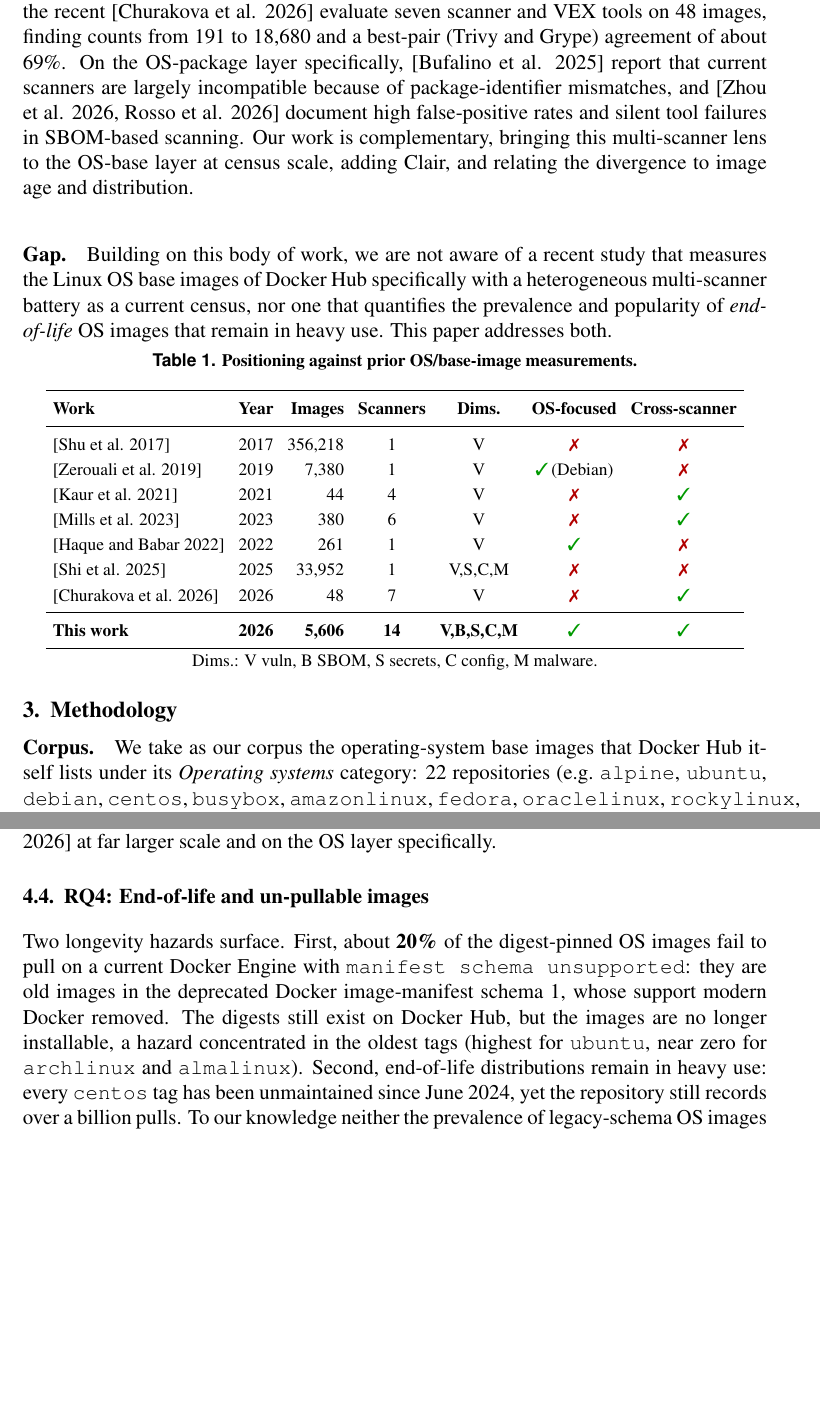
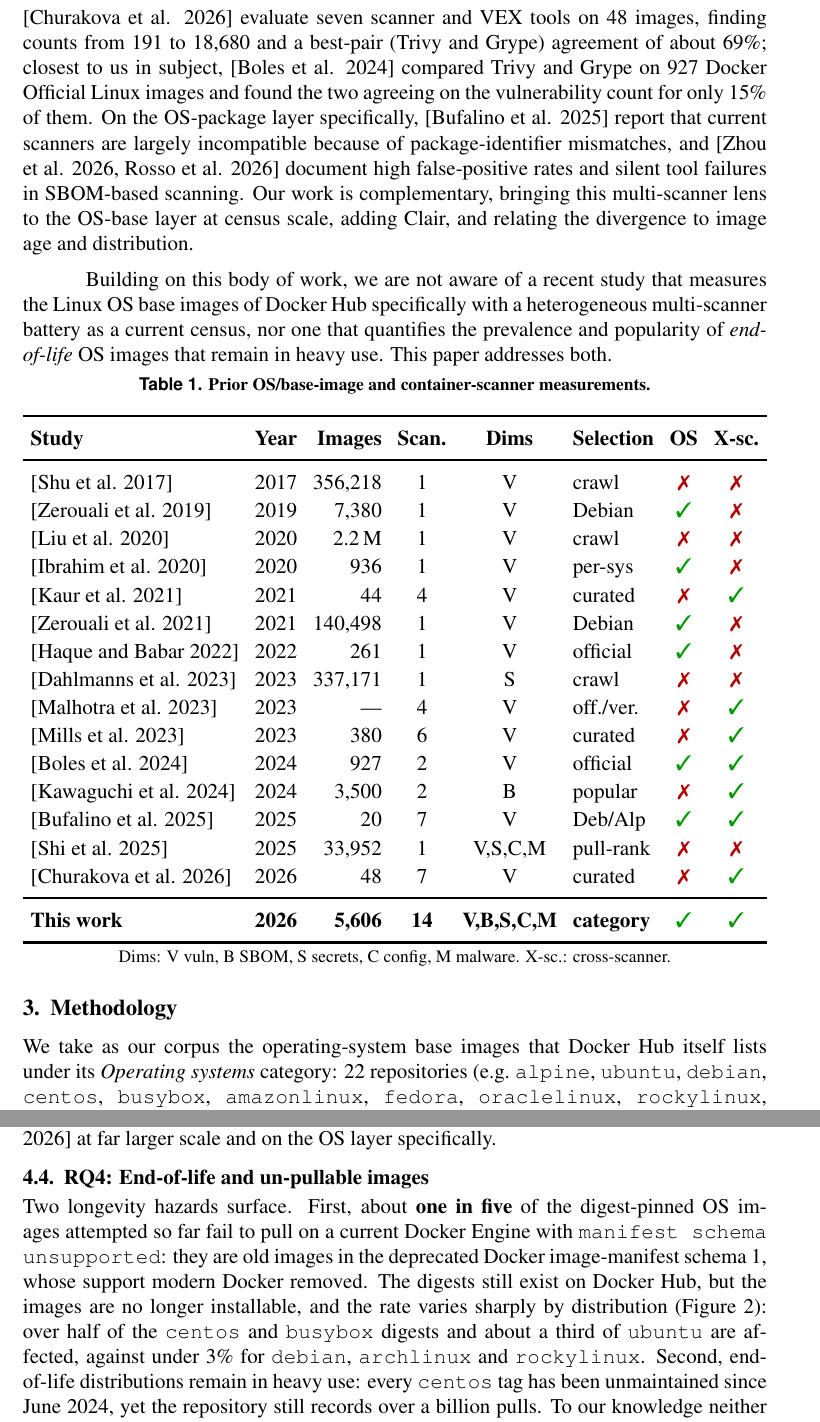
Before and after one commit to ChimangoScan/os-census, a LaTeX paper (paper/main.tex): two parts of pages 3 and 5 of 9, joined at a grey line, cut so that both start at the same text, the shorter picture padded with empty space. Compiled offline with pdfLaTeX.

Commit message:
Paper: remove paragraph headings, technical comparison table (15 works, no 2023-24 gap), add RQ4 un-pullable figure, short captions, fix overfull

```diff
--- a/paper/main.tex
+++ b/paper/main.tex
@@ -18,6 +18,7 @@
 \setlength{\textfloatsep}{5pt plus 2pt minus 2pt}
 \setlength{\intextsep}{5pt plus 2pt minus 2pt}
 \setlength{\floatsep}{5pt plus 2pt minus 2pt}
+\emergencystretch=3em  % absorve overfull de listas \texttt{} (nomes de repo)
 \newcommand{\cmark}{\textcolor{green!60!black}{\ding{51}}}
 \newcommand{\xmark}{\textcolor{red!70!black}{\ding{55}}}
 \usepackage[hidelinks,colorlinks=true,allcolors=black]{hyperref}
@@ -166,7 +165,10 @@ conducted on focused samples: \cite{kaur2021scientific} use four scanners over 4
 images, \cite{mills2023longitudinal} six over 380, and the recent
 \cite{churakova2026vex} evaluate seven scanner and VEX tools on 48 images,
 finding counts from 191 to 18{,}680 and a best-pair (Trivy and Grype) agreement
-of about 69\%. On the OS-package layer specifically, \cite{bufalino2025sbomproof}
+of about 69\%; closest to us in subject, \cite{boles2024deciphering} compared
+Trivy and Grype on 927 Docker Official Linux images and found the two agreeing on
+the vulnerability count for only 15\% of them. On the OS-package layer
+specifically, \cite{bufalino2025sbomproof}
 report that current scanners are largely incompatible because of
 package-identifier mismatches, and \cite{zhou2026realitycheck,rosso2026svstest}
 document high false-positive rates and silent tool failures in SBOM-based
@@ -174,7 +176,6 @@ scanning. Our work is complementary, bringing this multi-scanner lens to the
 OS-base layer at census scale, adding Clair, and relating the divergence to image
 age and distribution.
 
-\paragraph{Gap.}
 Building on this body of work, we are not aware of a recent study that measures
 the Linux OS base images of Docker Hub specifically with a heterogeneous
 multi-scanner battery as a current census, nor one that quantifies the
@@ -183,27 +184,36 @@ use. This paper addresses both.
 
 \begin{table}[!htbp]
 \centering
-\caption{Positioning against prior OS/base-image measurements.}
+\caption{Prior OS/base-image and container-scanner measurements.}
 \label{tab:related}
-\renewcommand{\arraystretch}{1.2}
-\footnotesize
-\footnotesize\setlength{\tabcolsep}{4pt}
-\begin{tabular}{l c r c c c c}
+\scriptsize
+\setlength{\tabcolsep}{3pt}
+\renewcommand{\arraystretch}{1.12}
+\resizebox{\columnwidth}{!}{%
+\begin{tabular}{l c r c c l c c}
 \toprule
-\textbf{Work} & \textbf{Year} & \textbf{Images} & \textbf{Scanners} & \textbf{Dims.} & \textbf{OS-focused} & \textbf{Cross-scanner} \\
+\textbf{Study} & \textbf{Year} & \textbf{Images} & \textbf{Scan.} & \textbf{Dims} & \textbf{Selection} & \textbf{OS} & \textbf{X-sc.} \\
 \midrule
-\cite{shu2017dockerhub}        & 2017 & 356{,}218 & 1 & V & \xmark & \xmark \\
-\cite{zerouali2019outdated} & 2019 & 7{,}380 & 1 & V & \cmark{}\,(Debian) & \xmark \\
-\cite{kaur2021scientific}     & 2021 & 44 & 4 & V & \xmark & \cmark \\
-\cite{mills2023longitudinal} & 2023 & 380 & 6 & V & \xmark & \cmark \\
-\cite{haque2022wellbegun} & 2022 & 261 & 1 & V & \cmark & \xmark \\
-\cite{shi2025drdocker} & 2025 & 33{,}952 & 1 & V,S,C,M & \xmark & \xmark \\
-\cite{churakova2026vex} & 2026 & 48 & 7 & V & \xmark & \cmark \\
+\cite{shu2017dockerhub}      & 2017 & 356{,}218 & 1 & V & crawl & \xmark & \xmark \\
+\cite{zerouali2019outdated}  & 2019 & 7{,}380   & 1 & V & Debian & \cmark & \xmark \\
+\cite{liu2020understanding}  & 2020 & 2.2\,M    & 1 & V & crawl & \xmark & \xmark \\
+\cite{ibrahim2020toomany}    & 2020 & 936       & 1 & V & per-sys & \cmark & \xmark \\
+\cite{kaur2021scientific}    & 2021 & 44        & 4 & V & curated & \xmark & \cmark \\
+\cite{zerouali2021techlag}   & 2021 & 140{,}498 & 1 & V & Debian & \cmark & \xmark \\
+\cite{haque2022wellbegun}    & 2022 & 261       & 1 & V & official & \cmark & \xmark \\
+\cite{dahlmanns2023secrets}  & 2023 & 337{,}171 & 1 & S & crawl & \xmark & \xmark \\
+\cite{malhotra2023vulnerability} & 2023 & ---   & 4 & V & off./ver. & \xmark & \cmark \\
+\cite{mills2023longitudinal} & 2023 & 380       & 6 & V & curated & \xmark & \cmark \\
+\cite{boles2024deciphering}  & 2024 & 927       & 2 & V & official & \cmark & \cmark \\
+\cite{kawaguchi2024sbom}     & 2024 & 3{,}500   & 2 & B & popular & \xmark & \cmark \\
+\cite{bufalino2025sbomproof} & 2025 & 20        & 7 & V & Deb/Alp & \cmark & \cmark \\
+\cite{shi2025drdocker}       & 2025 & 33{,}952  & 1 & V,S,C,M & pull-rank & \xmark & \xmark \\
+\cite{churakova2026vex}      & 2026 & 48        & 7 & V & curated & \xmark & \cmark \\
 \midrule
-\textbf{This work} & \textbf{2026} & \textbf{5{,}606} & \textbf{14} & \textbf{V,B,S,C,M} & \cmark & \cmark \\
+\textbf{This work} & \textbf{2026} & \textbf{5{,}606} & \textbf{14} & \textbf{V,B,S,C,M} & \textbf{category} & \cmark & \cmark \\
 \bottomrule
-\end{tabular}\\[2pt]
-{\footnotesize Dims.: V~vuln, B~SBOM, S~secrets, C~config, M~malware.}
+\end{tabular}}\\[3pt]
+{\footnotesize Dims: V~vuln, B~SBOM, S~secrets, C~config, M~malware. X-sc.: cross-scanner.}
 \end{table}
 
 % ============================================================
@@ -211,7 +221,6 @@ use. This paper addresses both.
 \label{sec:method}
 % Esta secao e NOSSA, escrita original.
 
-\paragraph{Corpus.}
 We take as our corpus the operating-system base images that Docker Hub itself
 lists under its \emph{Operating systems} category: 22 repositories (e.g.\
 \texttt{alpine}, \texttt{ubuntu}, \texttt{debian}, \texttt{centos},
@@ -312,13 +319,15 @@ layer specifically.
 
 \subsection{RQ4: End-of-life and un-pullable images}
 \label{sec:rq4}
-Two longevity hazards surface. First, about \textbf{20\%} of the digest-pinned
-OS images fail to pull on a current Docker Engine with \texttt{manifest schema
-unsupported}: they are old images in the deprecated Docker image-manifest
-schema~1, whose support modern Docker removed. The digests still exist on
-Docker Hub, but the images are no longer installable, a hazard concentrated in
-the oldest tags (highest for \texttt{ubuntu}, near zero for \texttt{archlinux}
-and \texttt{almalinux}). Second, end-of-life distributions remain in heavy use:
+Two longevity hazards surface. First, about \textbf{one in five} of the
+digest-pinned OS images attempted so far fail to pull on a current Docker Engine
+with \texttt{manifest schema unsupported}: they are old images in the deprecated
+Docker image-manifest schema~1, whose support modern Docker removed. The digests
+still exist on Docker Hub, but the images are no longer installable, and the rate
+varies sharply by distribution (Figure~\ref{fig:eol}): over half of the
+\texttt{centos} and \texttt{busybox} digests and about a third of \texttt{ubuntu}
+are affected, against under 3\% for \texttt{debian}, \texttt{archlinux} and
+\texttt{rockylinux}. Second, end-of-life distributions remain in heavy use:
 every \texttt{centos} tag has been unmaintained since June~2024, yet the
 repository still records over a billion pulls. To our knowledge neither the
 prevalence of legacy-schema OS images nor the popularity of EOL bases has been
```
Also changed, not shown: paper/paper.bib (+19 -0 lines), paper/figures/fig_eol.pdf (added), paper/figures/fig_panels.pdf, paper/main.pdf, paper/main.tex (13 more changed lines), 1 other file.
